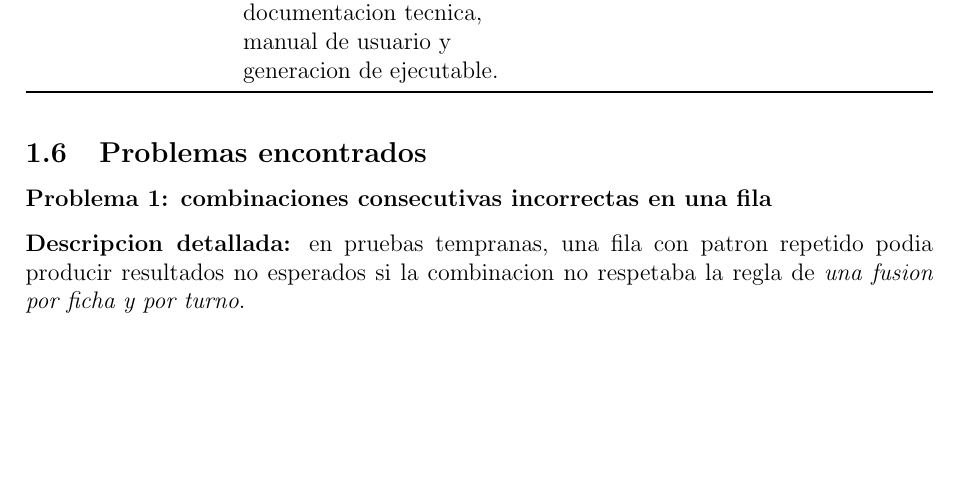
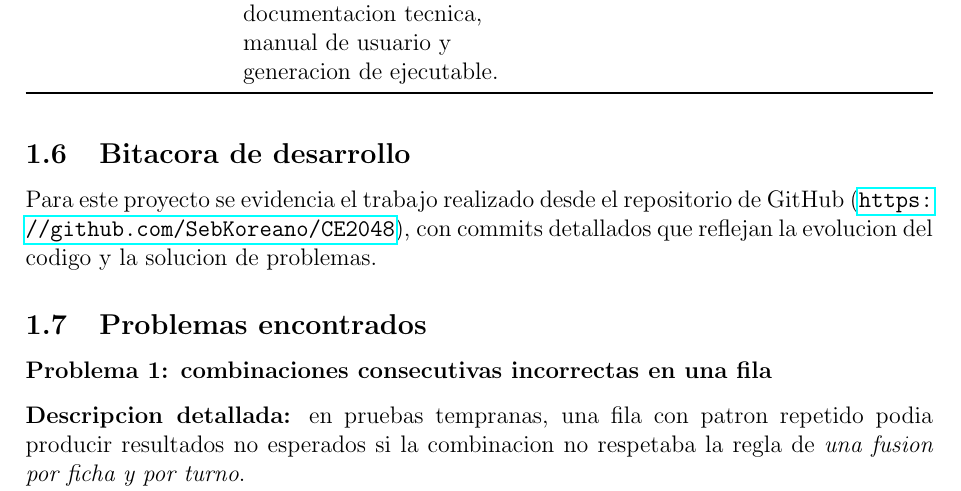
Before and after one commit to SebKoreano/CE2048, a LaTeX document (documetation/Documentacion.tex): part of page 9 of 10, cut so that both start at the same text, the shorter picture padded with empty space. Compiled offline with pdfLaTeX.

Commit message:
[Update] Adding the GH link to the documentation

```diff
--- a/documetation/Documentacion.tex
+++ b/documetation/Documentacion.tex
@@ -405,6 +405,11 @@ Jeremy Serracin Oporta & Validacion de entrada MxN, pruebas manuales, documentac
 \end{tabularx}
 \end{table}
 
+\subsection{Bitacora de desarrollo}
+
+Para este proyecto se evidencia el trabajo realizado desde el repositorio de GitHub (\url{https://github.com/SebKoreano/CE2048}), con commits detallados que reflejan la evolucion del codigo y la solucion de problemas.
+
+
 \subsection{Problemas encontrados}
 
 \subsubsection*{Problema 1: combinaciones consecutivas incorrectas en una fila}
```
Also changed, not shown: documetation/Documentacion.pdf.
